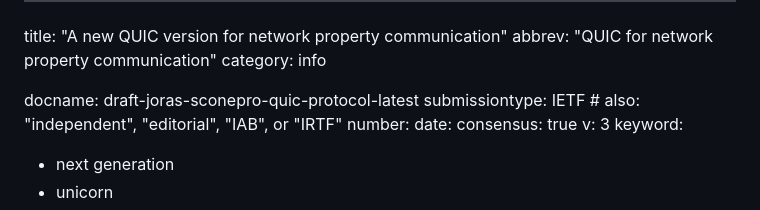
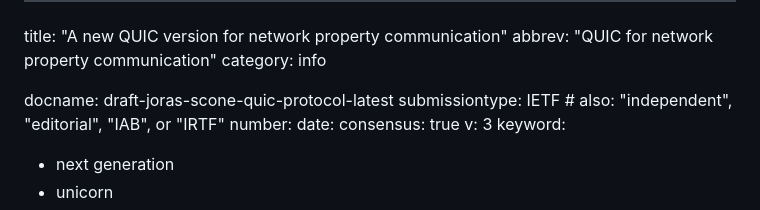
Before and after one commit to mjoras/sconepro-quic-protocol, a Markdown page: draft-joras-scone-quic-protocol.md, the part around the change. GitHub-like rendering.

Commit message:
SCONEPRO -> SCONE

```diff
--- a/draft-joras-sconepro-quic-protocol.md
+++ b/draft-joras-scone-quic-protocol.md
@@ -3,7 +3,7 @@ title: "A new QUIC version for network property communication"
 abbrev: "QUIC for network property communication"
 category: info
 
-docname: draft-joras-sconepro-quic-protocol-latest
+docname: draft-joras-scone-quic-protocol-latest
 submissiontype: IETF  # also: "independent", "editorial", "IAB", or "IRTF"
 number:
 date:
```
